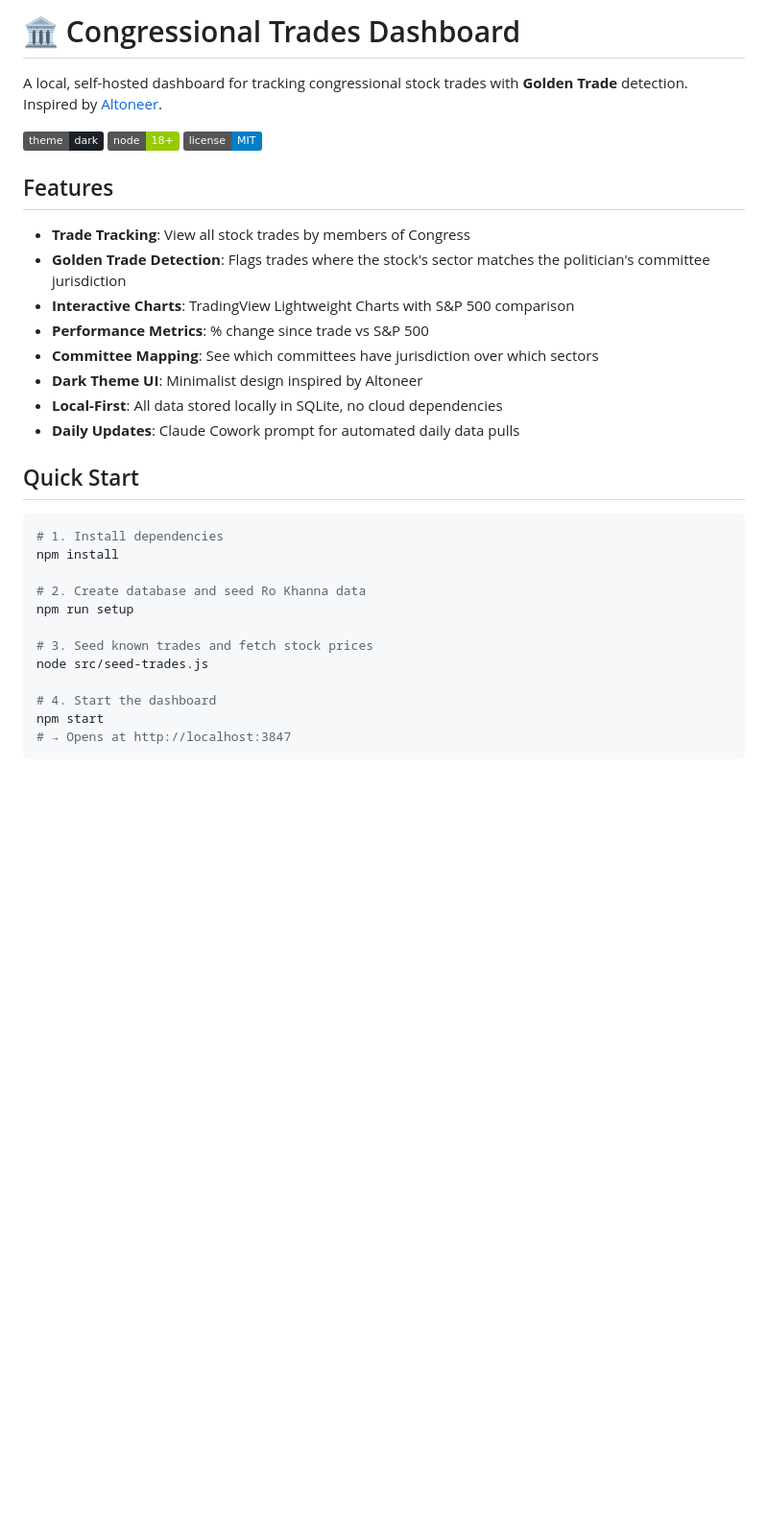
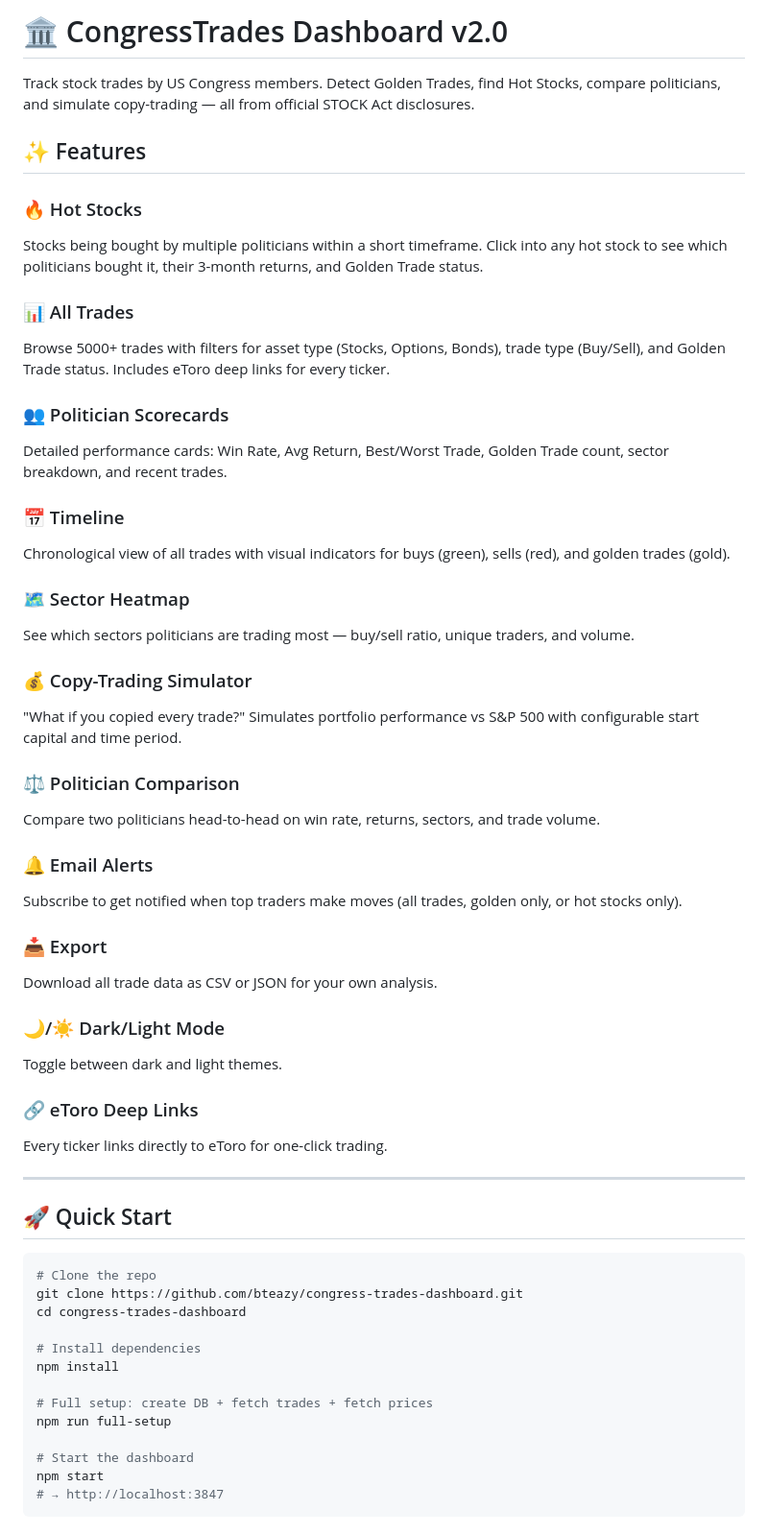
Before and after one commit to bteazy/congress-trades-dashboard, a Markdown page: README.md, the part around one of its changes. Shown at 96% size. Rendered like a GitHub page; badges without logos; blank space fills up the shorter version.

````diff
--- a/README.md
+++ b/README.md
@@ -1,36 +1,59 @@
-# 🏛️ Congressional Trades Dashboard
+# 🏛️ CongressTrades Dashboard v2.0
 
-A local, self-hosted dashboard for tracking congressional stock trades with **Golden Trade** detection. Inspired by [Altoneer](https://altoneer.com).
+Track stock trades by US Congress members. Detect Golden Trades, find Hot Stocks, compare politicians, and simulate copy-trading — all from official STOCK Act disclosures.
 
-![Dark Theme](https://img.shields.io/badge/theme-dark-1c2128)
-![Node.js](https://img.shields.io/badge/node-18+-green)
-![License](https://img.shields.io/badge/license-MIT-blue)
+## ✨ Features
 
-## Features
+### 🔥 Hot Stocks
+Stocks being bought by multiple politicians within a short timeframe. Click into any hot stock to see which politicians bought it, their 3-month returns, and Golden Trade status.
 
-- **Trade Tracking**: View all stock trades by members of Congress
-- **Golden Trade Detection**: Flags trades where the stock's sector matches the politician's committee jurisdiction
-- **Interactive Charts**: TradingView Lightweight Charts with S&P 500 comparison
-- **Performance Metrics**: % change since trade vs S&P 500
-- **Committee Mapping**: See which committees have jurisdiction over which sectors
-- **Dark Theme UI**: Minimalist design inspired by Altoneer
-- **Local-First**: All data stored locally in SQLite, no cloud dependencies
-- **Daily Updates**: Claude Cowork prompt for automated daily data pulls
+### 📊 All Trades
+Browse 5000+ trades with filters for asset type (Stocks, Options, Bonds), trade type (Buy/Sell), and Golden Trade status. Includes eToro deep links for every ticker.
 
-## Quick Start
+### 👥 Politician Scorecards
+Detailed performance cards: Win Rate, Avg Return, Best/Worst Trade, Golden Trade count, sector breakdown, and recent trades.
+
+### 📅 Timeline
+Chronological view of all trades with visual indicators for buys (green), sells (red), and golden trades (gold).
+
+### 🗺️ Sector Heatmap
+See which sectors politicians are trading most — buy/sell ratio, unique traders, and volume.
+
+### 💰 Copy-Trading Simulator
+"What if you copied every trade?" Simulates portfolio performance vs S&P 500 with configurable start capital and time period.
+
+### ⚖️ Politician Comparison
+Compare two politicians head-to-head on win rate, returns, sectors, and trade volume.
+
+### 🔔 Email Alerts
+Subscribe to get notified when top traders make moves (all trades, golden only, or hot stocks only).
+
+### 📥 Export
+Download all trade data as CSV or JSON for your own analysis.
+
+### 🌙/☀️ Dark/Light Mode
+Toggle between dark and light themes.
+
+### 🔗 eToro Deep Links
+Every ticker links directly to eToro for one-click trading.
+
+---
+
+## 🚀 Quick Start
 
 ```bash
-# 1. Install dependencies
+# Clone the repo
+git clone https://github.com/bteazy/congress-trades-dashboard.git
+cd congress-trades-dashboard
+
+# Install dependencies
 npm install
 
-# 2. Create database and seed Ro Khanna data
-npm run setup
+# Full setup: create DB + fetch trades + fetch prices
+npm run full-setup
 
-# 3. Seed known trades and fetch stock prices
-node src/seed-trades.js
-
-# 4. Start the dashboard
+# Start the dashboard
 npm start
-# → Opens at http://localhost:3847
+# → http://localhost:3847
 ```
 
````
Also changed, not shown: other parts of README.md (+77 -79 lines).
